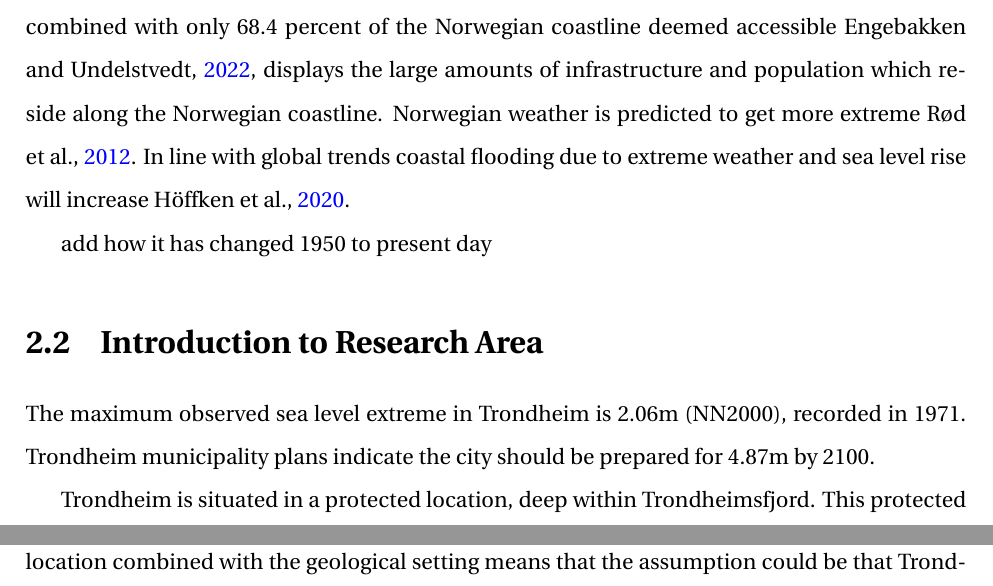
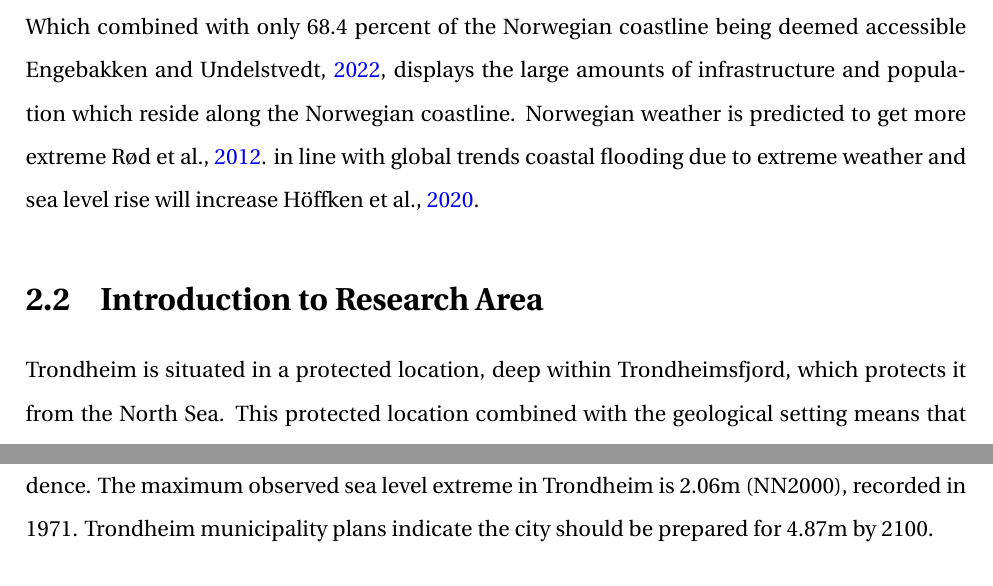
Before and after one commit to aamccormack/thesis_write, a LaTeX thesis (thesis.tex, which reads background info.tex): two parts of pages 22 and 23 of 124, joined at a grey line, cut so that both start at the same text. Compiled offline with pdfLaTeX.

Commit message:
TYPOS IN BACKGROUND AND INTRO FIXED

```diff
--- a/background info.tex
+++ b/background info.tex
@@ -1,15 +1,14 @@
 \chapter{Background}
 
-\section{Norway and Sea level Extremes 1950 to Present Day}
-The Norwegian coastlines including its many small islands has been estimated to be 83,281 km \cite{aunan_strong_2008}. Considering the entire kingdom of Norway including Svalbard is only 384 486 km² \cite{engelien_area_2022}, it would be reasonable to consider Norway as dominated by its relationship with the sea. This can be further supported by the presence of all its major cities along the coasts and that by January 2022, 31.6 percent of Norway's coastal zone has been influenced by buildings, railways, roads and agriculture \cite{engebakken_construction_2022}. Which combined with only 68.4 percent of the Norwegian coastline deemed accessible \cite{engebakken_construction_2022}, displays the large amounts of infrastructure and population which reside along the Norwegian coastline. Norwegian weather is predicted to get more extreme \cite{rod_integrated_2012}. In line with global trends coastal flooding due to extreme weather and sea level rise will increase \cite{hoffken_effects_2020}.
+\section{Norway and Sea level Extremes in the Present Day}
+The Norwegian coastlines including its many small islands has been estimated to be 83,281 km \cite{aunan_strong_2008}. Considering the entire kingdom of Norway including Svalbard is only 384 486 km² \cite{engelien_area_2022}, it would be reasonable to consider Norway as dominated by its relationship with the sea. This can be further supported by the presence of all its major cities along the coasts and that by January 2022, 31.6 percent of Norway's coastal zone has been influenced by buildings, railways, roads and agriculture \cite{engebakken_construction_2022}. Which combined with only 68.4 percent of the Norwegian coastline being deemed accessible \cite{engebakken_construction_2022}, displays the large amounts of infrastructure and population which reside along the Norwegian coastline. Norwegian weather is predicted to get more extreme \cite{rod_integrated_2012}. in line with global trends coastal flooding due to extreme weather and sea level rise will increase \cite{hoffken_effects_2020}.
 
-add how it has changed 1950 to present day
+
 
 \section{Introduction to Research Area}
 
-The maximum observed sea level extreme in Trondheim is 2.06m (NN2000), recorded in 1971. Trondheim municipality plans indicate the city should be prepared for 4.87m by 2100.
 
-Trondheim is situated in a protected location, deep within Trondheimsfjord. This protected location combined with the geological setting means that the assumption could be that Trondheim is not a risk from sea level extremes. This is further exaggerated by the understanding that Norwegian land is rising due to glacial melt. However, isostatic uplift is an incredibly varied process across the country and the basic model that the majority of the population has about sea level rise and land rise, may be creating a false confidence.
+Trondheim is situated in a protected location, deep within Trondheimsfjord, which protects it from the North Sea. This protected location combined with the geological setting means that the assumption could be that Trondheim is not a risk from sea level extremes. This is further exaggerated by the understanding that Norwegian land is rising due to glacial melt. However, isostatic uplift is an incredibly varied process across the country and the basic model that the majority of the population has about sea level rise and land rise, may be creating a false confidence.  The maximum observed sea level extreme in Trondheim is 2.06m (NN2000), recorded in 1971. Trondheim municipality plans indicate the city should be prepared for 4.87m by 2100.
 
 \begin{figure}[h!]
     \centering
```
Also changed, not shown: background info.tex (2 more changed lines).
